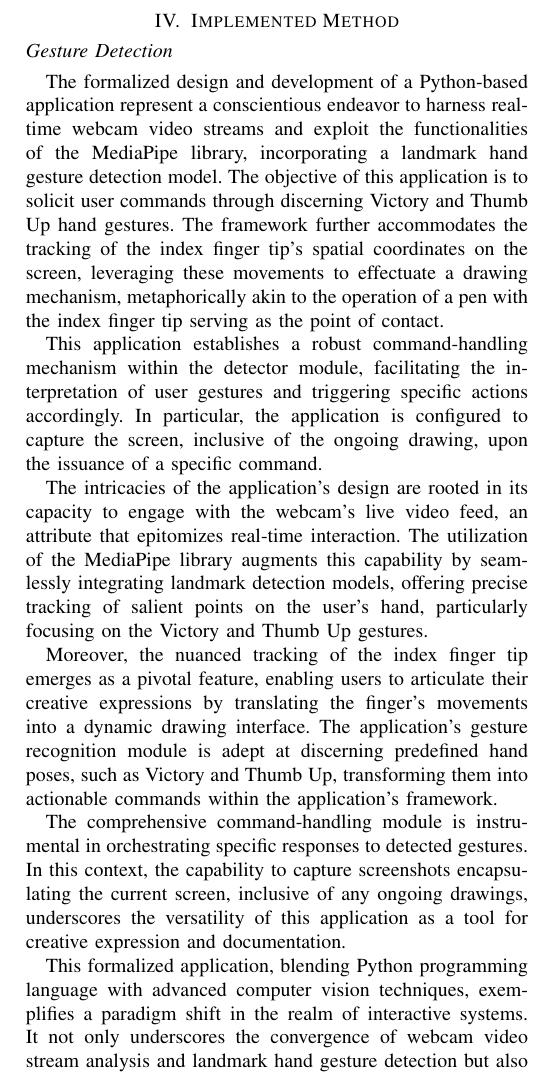
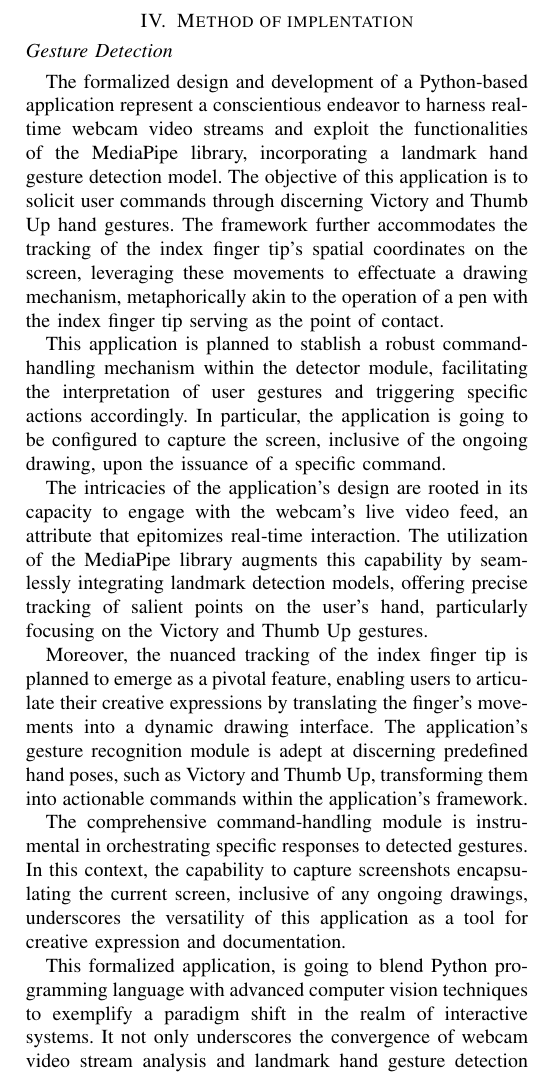
Before and after one commit to TxCorpi0x/webcam-drawing-ar, a LaTeX paper (Report/HCI-AR.tex): part of one column of page 3 of 4, cut so that both start at the same text. Compiled offline with pdfLaTeX; a missing font is replaced by an installed copy or a similar font; a LaTeX package or settings file that is missing is left out.

Commit message:
update implemented methods

```diff
--- a/Report/HCI-AR.tex
+++ b/Report/HCI-AR.tex
@@ -711,7 +711,7 @@ manipulate digital content, enhancing the naturalness and engagement of human-co
 % \fnbelowfloat command of the stfloats package.
 
 
-\section{Implemented Method}
+\section{Method of implentation}
 \subsection*{Gesture Detection}
 The formalized design and development of a Python-based application represent a conscientious endeavor to harness real-time webcam
 video streams and exploit the functionalities of the MediaPipe library, incorporating a landmark hand gesture detection model.
@@ -719,24 +719,24 @@ The objective of this application is to solicit user commands through discerning
 further accommodates the tracking of the index finger tip's spatial coordinates on the screen, leveraging these movements to
 effectuate a drawing mechanism, metaphorically akin to the operation of a pen with the index finger tip serving as the point of contact.
 
-This application establishes a robust command-handling mechanism within the detector module, facilitating the interpretation of user
- gestures and triggering specific actions accordingly. In particular, the application is configured to capture the screen, inclusive
- of the ongoing drawing, upon the issuance of a specific command.
+This application is planned to stablish a robust command-handling mechanism within the detector module, facilitating the interpretation of user
+gestures and triggering specific actions accordingly. In particular, the application is going to be configured to capture the screen, inclusive
+of the ongoing drawing, upon the issuance of a specific command.
 
 The intricacies of the application's design are rooted in its capacity to engage with the webcam's live video feed, an attribute that
 epitomizes real-time interaction. The utilization of the MediaPipe library augments this capability by seamlessly integrating landmark
 detection models, offering precise tracking of salient points on the user's hand, particularly focusing on the Victory and Thumb Up gestures.
 
-Moreover, the nuanced tracking of the index finger tip emerges as a pivotal feature, enabling users to articulate their creative
+Moreover, the nuanced tracking of the index finger tip is planned to emerge as a pivotal feature, enabling users to articulate their creative
 expressions by translating the finger's movements into a dynamic drawing interface. The application’s gesture recognition module is
 adept at discerning predefined hand poses, such as Victory and Thumb Up, transforming them into actionable commands within the
 application's framework.
 
 The comprehensive command-handling module is instrumental in orchestrating specific responses to detected gestures. In this context,
 the capability to capture screenshots encapsulating the current screen, inclusive of any ongoing drawings, underscores the versatility
- of this application as a tool for creative expression and documentation.
+of this application as a tool for creative expression and documentation.
 
-This formalized application, blending Python programming language with advanced computer vision techniques, exemplifies a paradigm
+This formalized application, is going to blend Python programming language with advanced computer vision techniques to exemplify a paradigm
 shift in the realm of interactive systems. It not only underscores the convergence of webcam video stream analysis and landmark hand
 gesture detection but also signifies a synthesis of practical utility and creative expression. As technology continues to evolve,
 this formalized approach provides a testament to the adaptability and innovation inherent in applications that harmoniously integrate
```
Also changed, not shown: Report/HCI-AR.pdf, Report/HCI-AR.tex (4 more changed lines), 2 other files.
